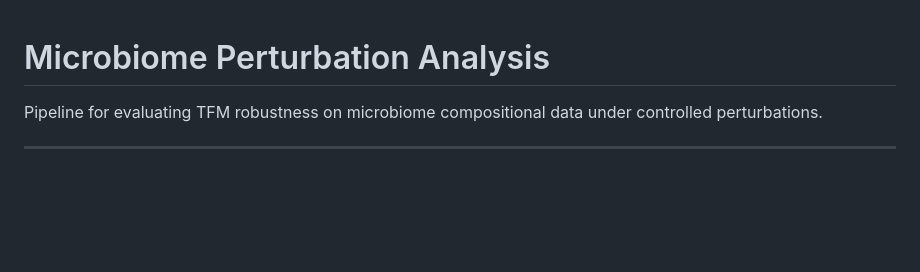
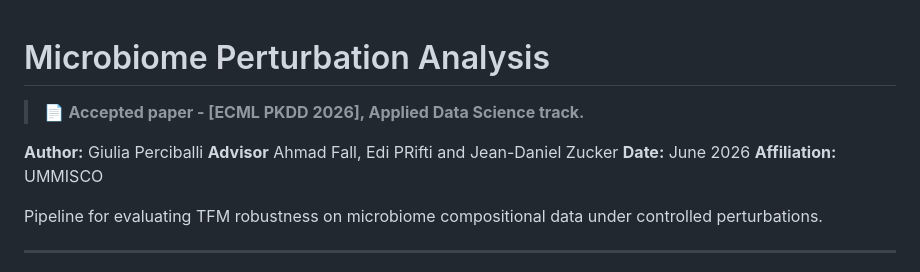
Before and after one commit to UMMISCO/metagenomics-fm, a Markdown page: README.md, the part around the change. Rendered like a GitHub page; blank space fills up the shorter version.

```diff
--- a/README.md
+++ b/README.md
@@ -1,4 +1,11 @@
 # Microbiome Perturbation Analysis
+
+> 📄 **Accepted paper - [ECML PKDD 2026], Applied Data Science track.**
+
+**Author:** Giulia Perciballi
+**Advisor** Ahmad Fall, Edi PRifti and Jean-Daniel Zucker
+**Date:** June 2026
+**Affiliation:** UMMISCO
 
 Pipeline for evaluating TFM robustness on microbiome compositional data
 under controlled perturbations.
```
